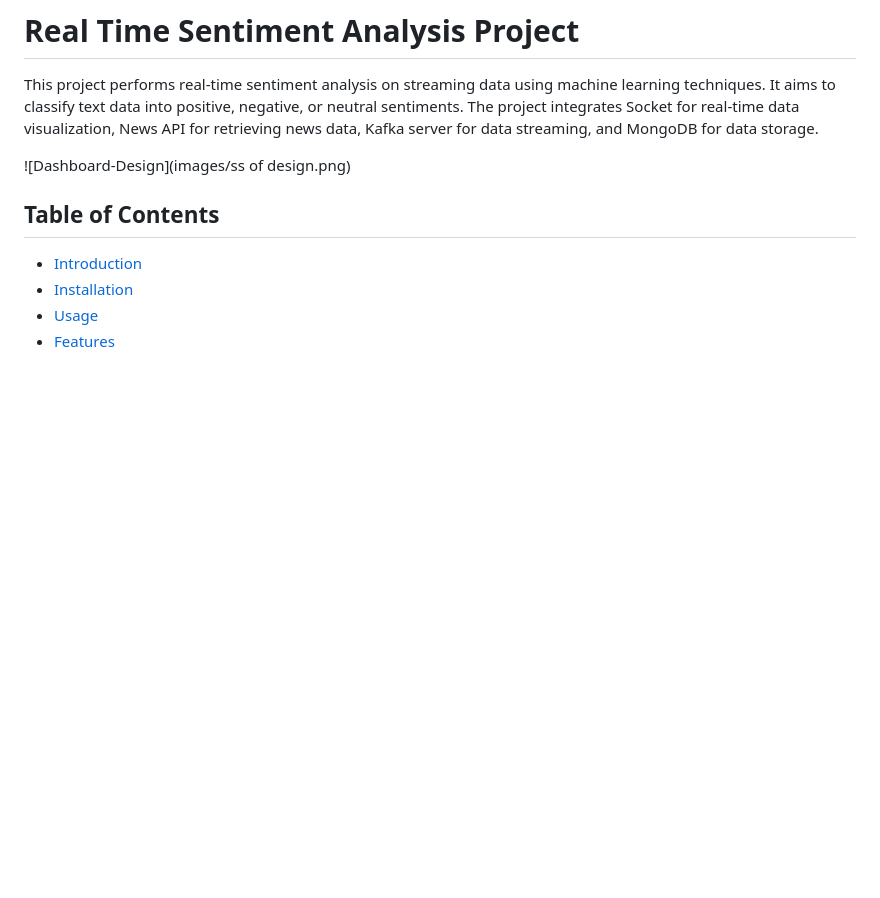
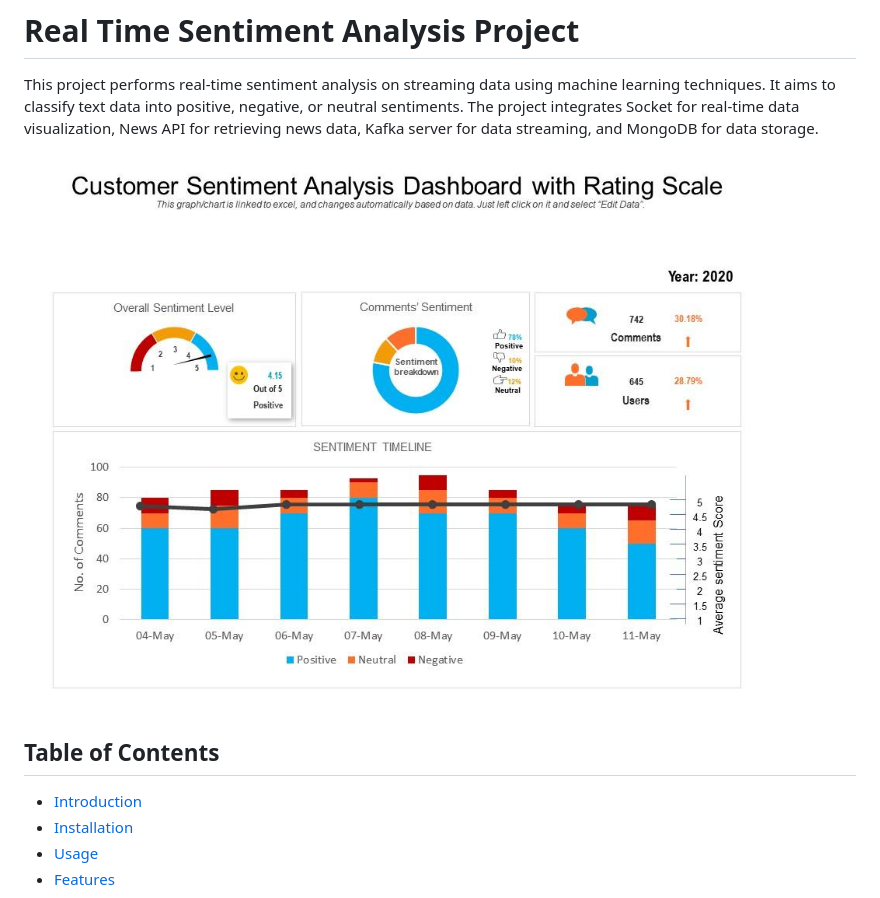
Before and after one commit to Vishwam-work/Real_Time_Sentiment_Analysis, a Markdown page: README.md, the part around the change. Drawn GitHub-style; blank space fills up the shorter version.

```diff
--- a/README.md
+++ b/README.md
@@ -2,7 +2,7 @@
 
 This project performs real-time sentiment analysis on streaming data using machine learning techniques. It aims to classify text data into positive, negative, or neutral sentiments. The project integrates Socket for real-time data visualization, News API for retrieving news data, Kafka server for data streaming, and MongoDB for data storage.
 
-![Dashboard-Design](images/ss of design.png)
+![Dashboard-Design](images/customer_sentiment_analysis_dashboard_with_rating_scale_slide01.jpg)
 
 ## Table of Contents
 
```
